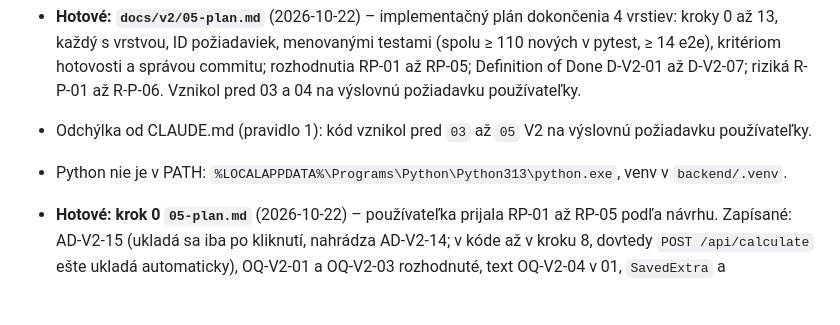
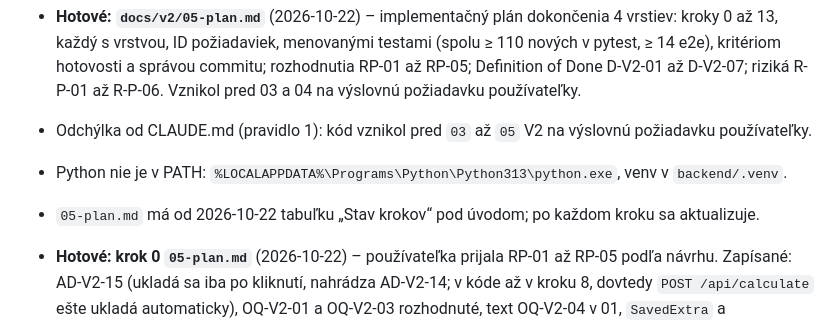
Before and after one commit to michaela312/hypotekarna-kalkulacka-v2, a Markdown page: docs/handoff.md, the part around the change. GitHub-like rendering; blank space fills up the shorter version.

```diff
--- a/docs/handoff.md
+++ b/docs/handoff.md
@@ -49,6 +49,7 @@
 - Odchýlka od CLAUDE.md (pravidlo 1): kód vznikol pred `03` až `05` V2 na výslovnú požiadavku používateľky.
 - Python nie je v PATH: `%LOCALAPPDATA%\Programs\Python\Python313\python.exe`, venv v `backend/.venv`.
 
+- `05-plan.md` má od 2026-10-22 tabuľku „Stav krokov“ pod úvodom; po každom kroku sa aktualizuje.
 - **Hotové: krok 0 `05-plan.md`** (2026-10-22) – používateľka prijala RP-01 až RP-05 podľa návrhu. Zapísané: AD-V2-15 (ukladá sa iba po kliknutí, nahrádza AD-V2-14; v kóde až v kroku 8, dovtedy `POST /api/calculate` ešte ukladá automaticky), OQ-V2-01 a OQ-V2-03 rozhodnuté, text OQ-V2-04 v 01, `SavedExtra` a `SavedRecord` v 02, `01-architecture-v2.md` premenovaný na `02a-tiers.md`, odkazy na `frontend/js/` opravené podľa AD-V2-13.
 
 ### Ďalšie kroky V2
```
Also changed, not shown: docs/v2/05-plan.md (+13 -0 lines), docs/v2/prompts.md (+6 -0 lines).
